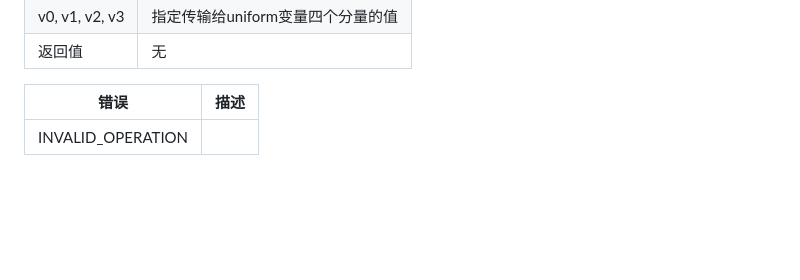
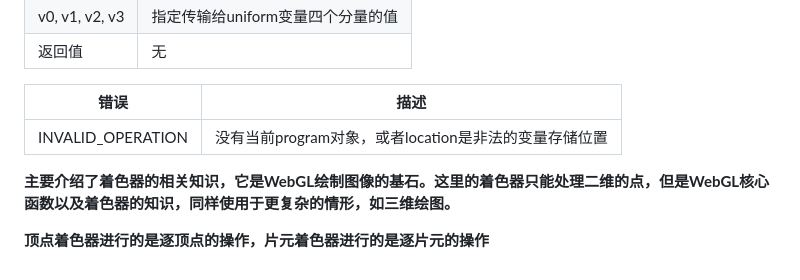
Before and after one commit to zhangqf/WebGL, a Markdown page: 04-2.drawPointsWithTheMouseAndChangeColor/readme.md, the part around the change. GitHub-like rendering; blank space fills up the shorter version.

Commit message:
chapter one end

```diff
--- a/04-2.drawPointsWithTheMouseAndChangeColor/readme.md
+++ b/04-2.drawPointsWithTheMouseAndChangeColor/readme.md
@@ -462,6 +462,13 @@ function click(event, gl ,canvas, a_Position, u_FragColor) {
 | v0, v1, v2, v3 | 指定传输给uniform变量四个分量的值 |
 | 返回值            | 无                    |
 
-| 错误                | 描述 |
-|-------------------|----|
-| INVALID_OPERATION ||
+| 错误                | 描述                                 |
+|-------------------|------------------------------------|
+| INVALID_OPERATION | 没有当前program对象，或者location是非法的变量存储位置 |
+
+
+
+
+**主要介绍了着色器的相关知识，它是WebGL绘制图像的基石。这里的着色器只能处理二维的点，但是WebGL核心函数以及着色器的知识，同样使用于更复杂的情形，如三维绘图。**
+
+**顶点着色器进行的是逐顶点的操作，片元着色器进行的是逐片元的操作**
```
